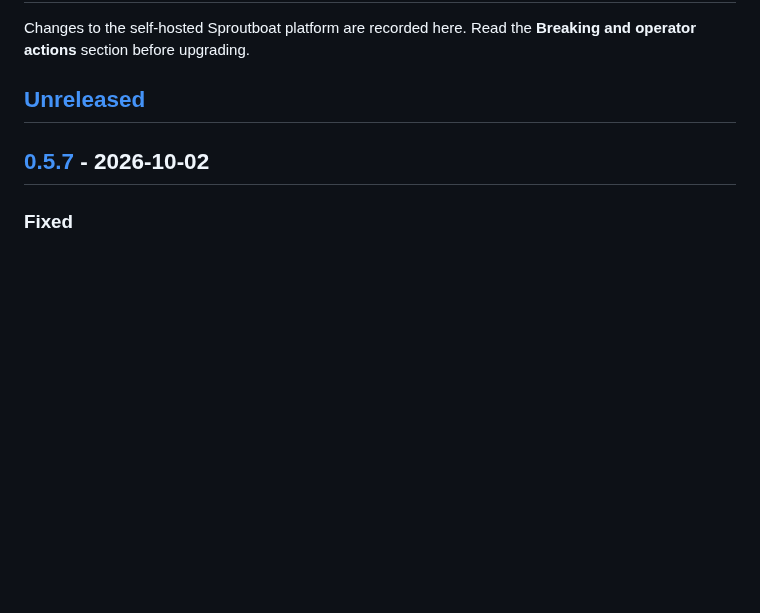
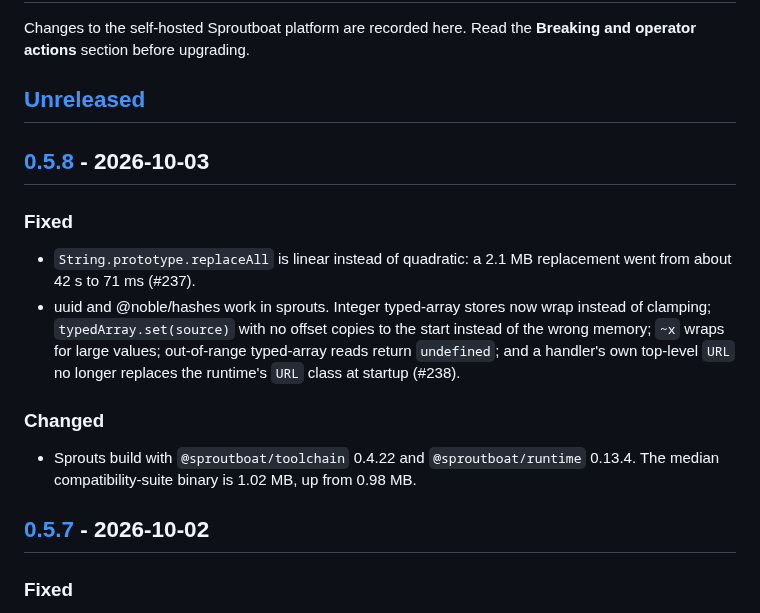
Before and after one commit to baronunread/sproutboat, a Markdown page: CHANGELOG.md, the part around one of its changes. Drawn GitHub-style; blank space fills up the shorter version.

Commit message:
release: v0.5.8 (linear replaceAll; uuid and @noble/hashes work) (#244)
Co-authored-by: Claude Opus 5.5 <noreply@anthropic.com>

```diff
--- a/CHANGELOG.md
+++ b/CHANGELOG.md
@@ -4,6 +4,23 @@ Changes to the self-hosted Sproutboat platform are recorded here. Read the
 **Breaking and operator actions** section before upgrading.
 
 ## [Unreleased]
+
+## [0.5.8] - 2026-10-03
+
+### Fixed
+
+- `String.prototype.replaceAll` is linear instead of quadratic: a 2.1 MB
+  replacement went from about 42 s to 71 ms (#237).
+- uuid and @noble/hashes work in sprouts. Integer typed-array stores now wrap
+  instead of clamping; `typedArray.set(source)` with no offset copies to the
+  start instead of the wrong memory; `~x` wraps for large values; out-of-range
+  typed-array reads return `undefined`; and a handler's own top-level `URL` no
+  longer replaces the runtime's `URL` class at startup (#238).
+
+### Changed
+
+- Sprouts build with `@sproutboat/toolchain` 0.4.22 and `@sproutboat/runtime`
+  0.13.4. The median compatibility-suite binary is 1.02 MB, up from 0.98 MB.
 
 ## [0.5.7] - 2026-10-02
 
```
Also changed, not shown: other parts of CHANGELOG.md (+2 -1 lines).
